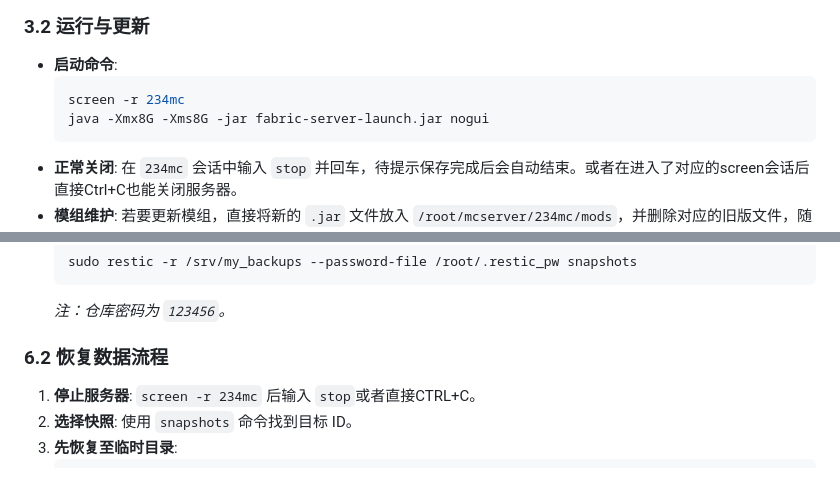
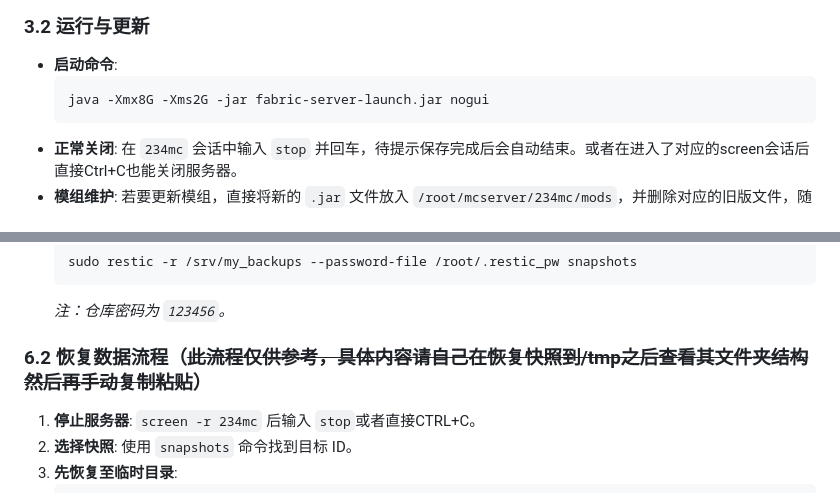
Before and after one commit to higashitaniyume/higashitaniyume.github.io, a Markdown page: 234mcServerMaintenanceGuide.md, 2 parts joined by grey strips. Rendered like a GitHub page.

Commit message:
优化内容

````diff
--- a/234mcServerMaintenanceGuide.md
+++ b/234mcServerMaintenanceGuide.md
@@ -61,8 +61,7 @@
 ### 3.2 运行与更新
 *   **启动命令**:
     ```bash
-    screen -r 234mc
-    java -Xmx8G -Xms8G -jar fabric-server-launch.jar nogui
+    java -Xmx8G -Xms2G -jar fabric-server-launch.jar nogui
     ```
 *   **正常关闭**: 在 `234mc` 会话中输入 `stop` 并回车，待提示保存完成后会自动结束。或者在进入了对应的screen会话后直接Ctrl+C也能关闭服务器。
 *   **模组维护**: 若要更新模组，直接将新的 `.jar` 文件放入 `/root/mcserver/234mc/mods`，并删除对应的旧版文件，随后重启服务器。
@@ -114,7 +113,7 @@
     ```
     *注：仓库密码为 `123456`。*
 
-### 6.2 恢复数据流程
+### 6.2 恢复数据流程（~~此流程仅供参考，具体内容请自己在恢复快照到/tmp之后查看其文件夹结构然后再手动复制粘贴~~）
 1.  **停止服务器**: `screen -r 234mc` 后输入 `stop`或者直接CTRL+C。
 2.  **选择快照**: 使用 `snapshots` 命令找到目标 ID。
 3.  **先恢复至临时目录**:
````
